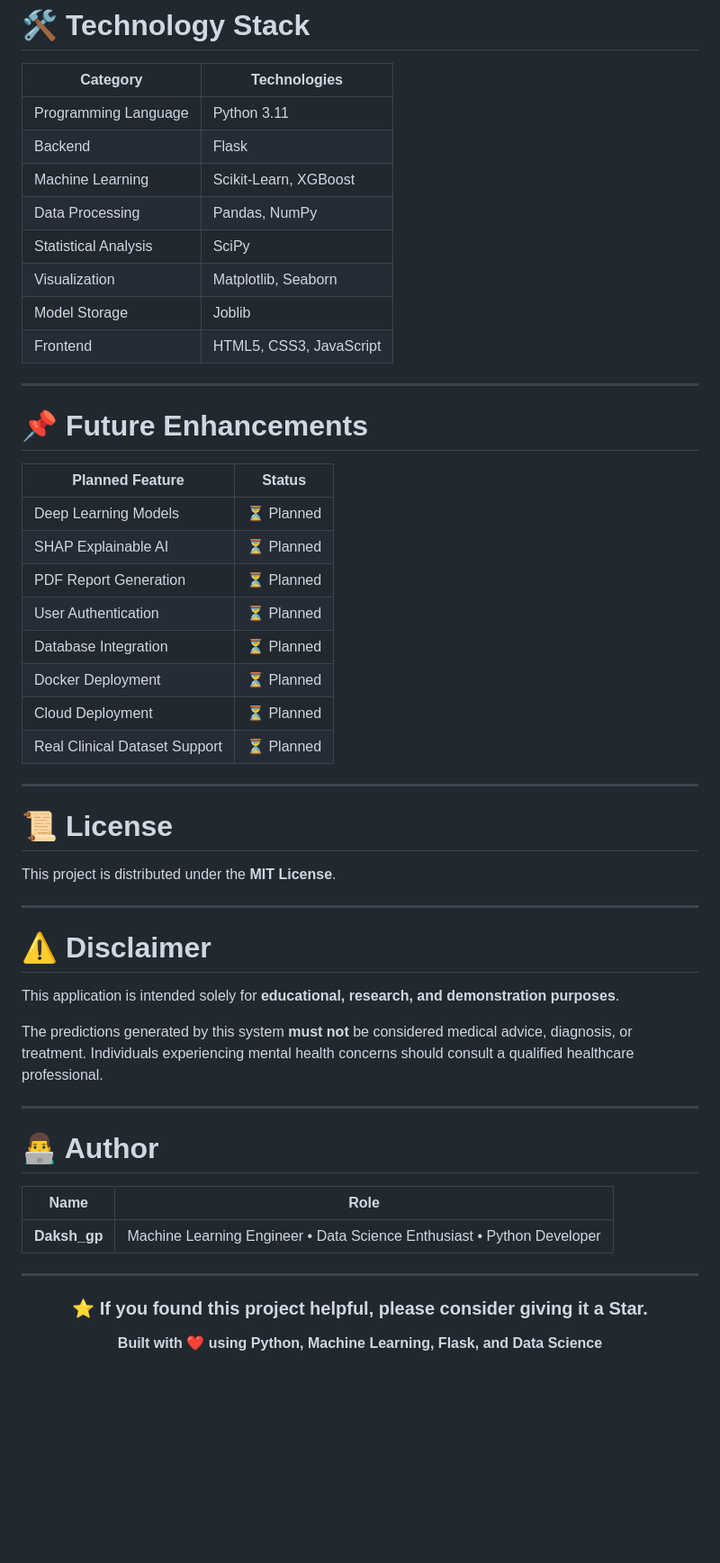
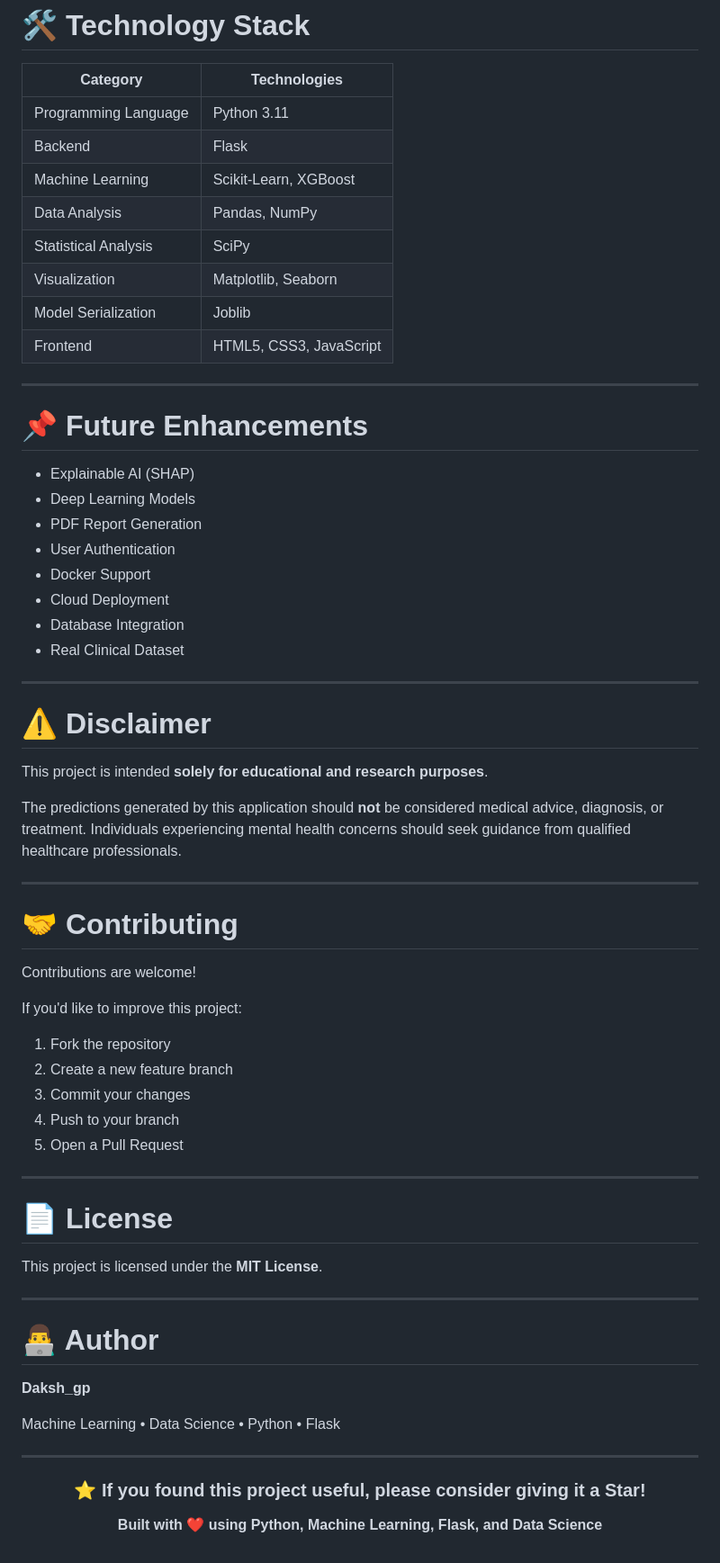
Before and after one commit to gautham000-cell/Mindsight, a Markdown page: README.md, the part around one of its changes. Shown at 90% size. Rendered like a GitHub page; blank space fills up the shorter version.

```diff
--- a/README.md
+++ b/README.md
@@ -283,54 +247,66 @@ MindSight/
 | Programming Language | Python 3.11 |
 | Backend | Flask |
 | Machine Learning | Scikit-Learn, XGBoost |
-| Data Processing | Pandas, NumPy |
+| Data Analysis | Pandas, NumPy |
 | Statistical Analysis | SciPy |
 | Visualization | Matplotlib, Seaborn |
-| Model Storage | Joblib |
+| Model Serialization | Joblib |
 | Frontend | HTML5, CSS3, JavaScript |
 
 ---
 
 # 📌 Future Enhancements
 
-| Planned Feature | Status |
-|-----------------|--------|
-| Deep Learning Models | ⏳ Planned |
-| SHAP Explainable AI | ⏳ Planned |
-| PDF Report Generation | ⏳ Planned |
-| User Authentication | ⏳ Planned |
-| Database Integration | ⏳ Planned |
-| Docker Deployment | ⏳ Planned |
-| Cloud Deployment | ⏳ Planned |
-| Real Clinical Dataset Support | ⏳ Planned |
-
----
-
-# 📜 License
-
-This project is distributed under the **MIT License**.
+- Explainable AI (SHAP)
+- Deep Learning Models
+- PDF Report Generation
+- User Authentication
+- Docker Support
+- Cloud Deployment
+- Database Integration
+- Real Clinical Dataset
 
 ---
 
 # ⚠️ Disclaimer
 
-This application is intended solely for **educational, research, and demonstration purposes**.
+This project is intended **solely for educational and research purposes**.
 
-The predictions generated by this system **must not** be considered medical advice, diagnosis, or treatment. Individuals experiencing mental health concerns should consult a qualified healthcare professional.
+The predictions generated by this application should **not** be considered medical advice, diagnosis, or treatment. Individuals experiencing mental health concerns should seek guidance from qualified healthcare professionals.
+
+---
+
+# 🤝 Contributing
+
+Contributions are welcome!
+
+If you'd like to improve this project:
+
+1. Fork the repository
+2. Create a new feature branch
+3. Commit your changes
+4. Push to your branch
+5. Open a Pull Request
+
+---
+
+# 📄 License
+
+This project is licensed under the **MIT License**.
 
 ---
 
 # 👨‍💻 Author
 
-| Name | Role |
-|------|------|
-| **Daksh_gp** | Machine Learning Engineer • Data Science Enthusiast • Python Developer |
+**Daksh_gp**
+
+Machine Learning • Data Science • Python • Flask
 
 ---
 
 <div align="center">
 
-### ⭐ If you found this project helpful, please consider giving it a Star.
+### ⭐ If you found this project useful, please consider giving it a Star!
 
 **Built with ❤️ using Python, Machine Learning, Flask, and Data Science**
 
```
Also changed, not shown: other parts of README.md (+85 -123 lines).
